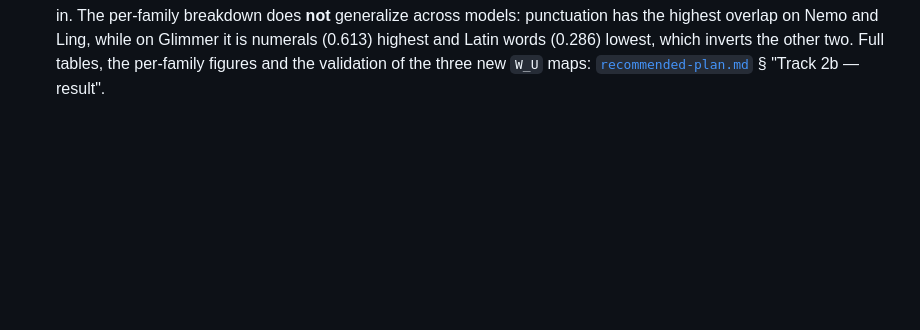
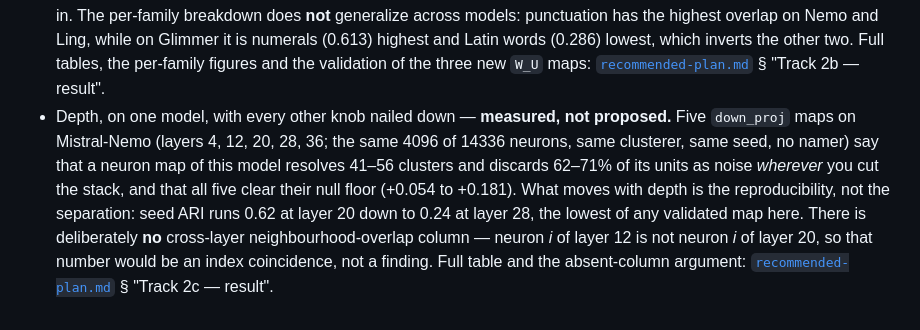
Before and after one commit to charbelmalo/nebulai, a Markdown page: README.md, the part around the change. Drawn GitHub-style; blank space fills up the shorter version.

```diff
--- a/README.md
+++ b/README.md
@@ -516,3 +516,15 @@ uses: [`docs/OBSERVABILITY-SURFACE.md`](docs/OBSERVABILITY-SURFACE.md).
   other two. Full tables, the per-family figures and the validation of the three
   new `W_U` maps: [`recommended-plan.md`](recommended-plan.md)
   § "Track 2b — result".
+- Depth, on one model, with every other knob nailed down — **measured, not
+  proposed.** Five `down_proj` maps on Mistral-Nemo (layers 4, 12, 20, 28, 36;
+  the same 4096 of 14336 neurons, same clusterer, same seed, no namer) say that
+  a neuron map of this model resolves 41–56 clusters and discards 62–71% of its
+  units as noise *wherever* you cut the stack, and that all five clear their
+  null floor (+0.054 to +0.181). What moves with depth is the reproducibility,
+  not the separation: seed ARI runs 0.62 at layer 20 down to 0.24 at layer 28,
+  the lowest of any validated map here. There is deliberately **no** cross-layer
+  neighbourhood-overlap column — neuron *i* of layer 12 is not neuron *i* of
+  layer 20, so that number would be an index coincidence, not a finding. Full
+  table and the absent-column argument: [`recommended-plan.md`](recommended-plan.md)
+  § "Track 2c — result".
```
Also changed, not shown: recommended-plan.md (+24 -0 lines).
